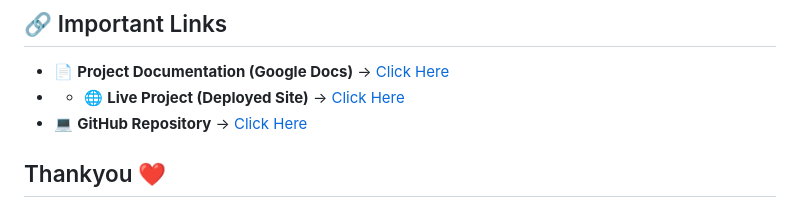
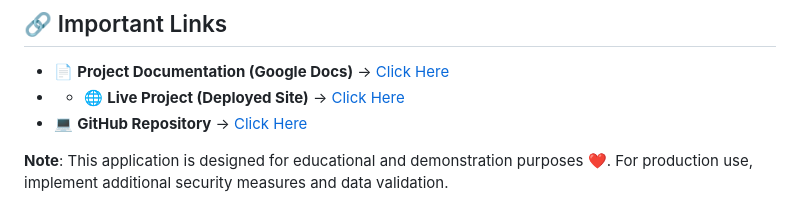
Before and after one commit to RaginiSingh2024/Inventory_Forecasting_main, a Markdown page: README.md, the part around the change. Rendered like a GitHub page.

```diff
--- a/README.md
+++ b/README.md
@@ -508,4 +508,5 @@ For issues and questions:
 - - 🌐 **Live Project (Deployed Site)** → [Click Here](https://iridescent-swan-bb267b.netlify.app/)
 - 💻 **GitHub Repository** → [Click Here](https://github.com/RaginiSingh2024/Inventory_Forecasting_main)
 
-## Thankyou ❤️
+
+**Note**: This application is designed for educational and demonstration purposes ❤️. For production use, implement additional security measures and data validation.
```
